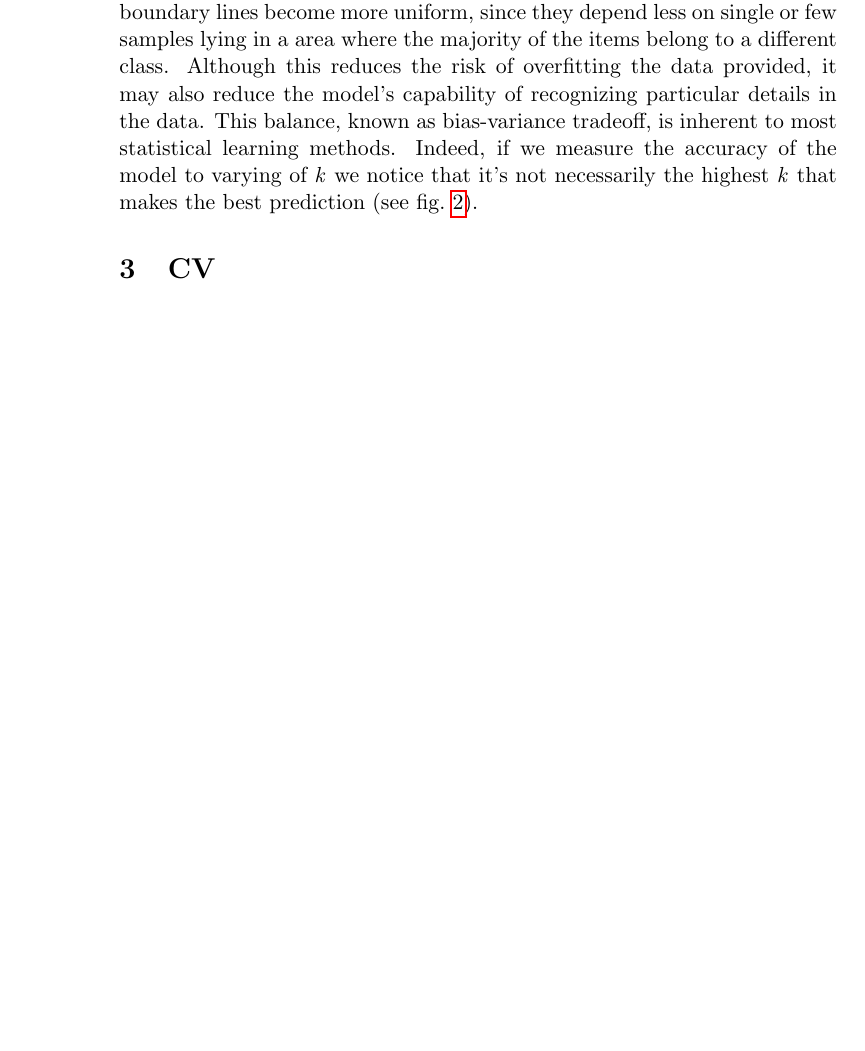
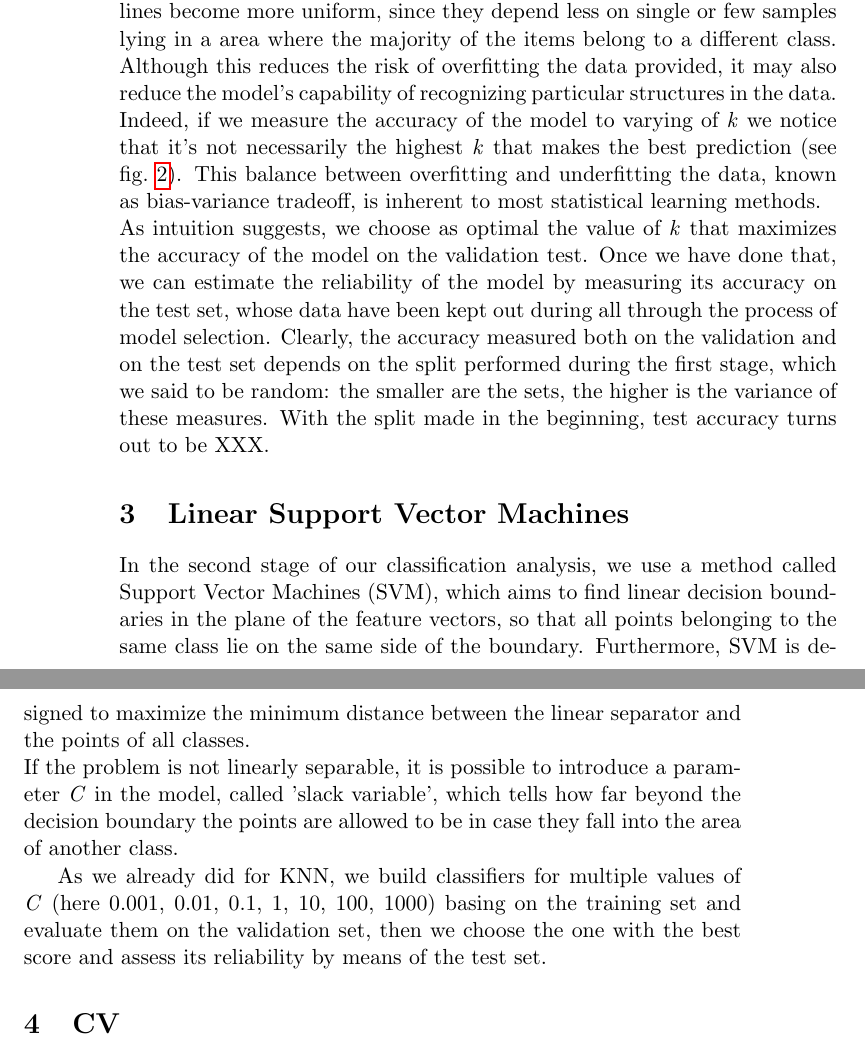
Before and after one commit to maborghe/AI-ML, a LaTeX document (report.tex): part of page 2 of 2 before the commit and two parts of pages 2 and 3 of 3 after it, the two joined at a grey line, cut so that both start at the same text, the shorter picture padded with empty space. Compiled offline with pdfLaTeX.

Commit message:
Complete KNN

```diff
--- a/report.tex
+++ b/report.tex
@@ -21,8 +21,9 @@ In order to prevent one attribute from overpowering the other one in the analysi
 \section{K-nearest Neighbors}
 As a first step, we apply the K-nearest Neighbors (a.k.a. KNN) algorithm to the Wine dataset. The idea behind said algorithm is to assign the class labels to the test items basing on their 'proximity' to the training samples. In particular, the label that occurs most often in the \emph{k} 'nearest' samples is chosen as prediction. The proximity between two samples can be measured according to different metrics: in our analysis - as it is mostly the case - we use the Euclidean distance, i.e. the norm of the difference between the two sample vectors.
 
-We apply our analysis four times for different values of the parameter \emph{k} (respectively 1, 3, 5 and 7). The result of the training phase is shown in fig.~\ref{fig:knnPred}, with the dots representing the training items. The background colors on the other hand signal which class is assigned to test samples whose attributes fall within that area. As it can be seen on the plots, as \emph{k} increases the boundary lines become more uniform, since they depend less on single or few samples lying in a area where the majority of the items belong to a different class. Although this reduces the risk of overfitting the data provided, it may also reduce the model's capability of recognizing particular details in the data. %% Example: (1, 3.5)
-This balance, known as bias-variance tradeoff, is inherent to most statistical learning methods. Indeed, if we measure the accuracy of the model to varying of \emph{k} we notice that it's not necessarily the highest \emph{k} that makes the best prediction (see fig.~\ref{fig:knnScore}).
+We apply our analysis four times for different values of the parameter \emph{k} (respectively 1, 3, 5 and 7). The result of the training phase is shown in fig.~\ref{fig:knnPred}, with the dots representing the training items. The background colors on the other hand signal which class is assigned to test samples whose attributes fall within that area. As it can be seen on the plots, as \emph{k} increases the boundary lines become more uniform, since they depend less on single or few samples lying in a area where the majority of the items belong to a different class. Although this reduces the risk of overfitting the data provided, it may also reduce the model's capability of recognizing particular structures in the data.
+Indeed, if we measure the accuracy of the model to varying of \emph{k} we notice that it's not necessarily the highest \emph{k} that makes the best prediction (see fig.~\ref{fig:knnScore}). This balance between overfitting and underfitting the data, known as bias-variance tradeoff, is inherent to most statistical learning methods.\newline
+As intuition suggests, we choose as optimal the value of \emph{k} that maximizes the accuracy of the model on the validation test. Once we have done that, we can estimate the reliability of the model by measuring its accuracy on the test set, whose data have been kept out during all through the process of model selection. Clearly, the accuracy measured both on the validation and on the test set depends on the split performed during the first stage, which we said to be random: the smaller are the sets, the higher is the variance of these measures. With the split made in the beginning, test accuracy turns out to be XXX.
 
 \begin{figure}[]
   \begin{center}
@@ -40,6 +41,12 @@ This balance, known as bias-variance tradeoff, is inherent to most statistical l
   \end{center}
 \end{figure}
 
+\section{Linear Support Vector Machines}
+In the second stage of our classification analysis, we use a method called Support Vector Machines (SVM), which aims to find linear decision boundaries in the plane of the feature vectors, so that all points belonging to the same class lie on the same side of the boundary. Furthermore, SVM is designed to maximize the minimum distance between the linear separator and the points of all classes.\newline
+If the problem is not linearly separable, it is possible to introduce a parameter \emph{C} in the model, called 'slack variable', which tells how far beyond the decision boundary the points are allowed to be in case they fall into the area of another class.
+
+As we already did for KNN, we build classifiers for multiple values of \emph{C} (here 0.001, 0.01, 0.1, 1, 10, 100, 1000) basing on the training set and evaluate them on the validation set, then we choose the one with the best score and assess its reliability by means of the test set.
+
 \section{CV}
 \label{CV}
 lorem ipsum
```
Also changed, not shown: 1 other file.
